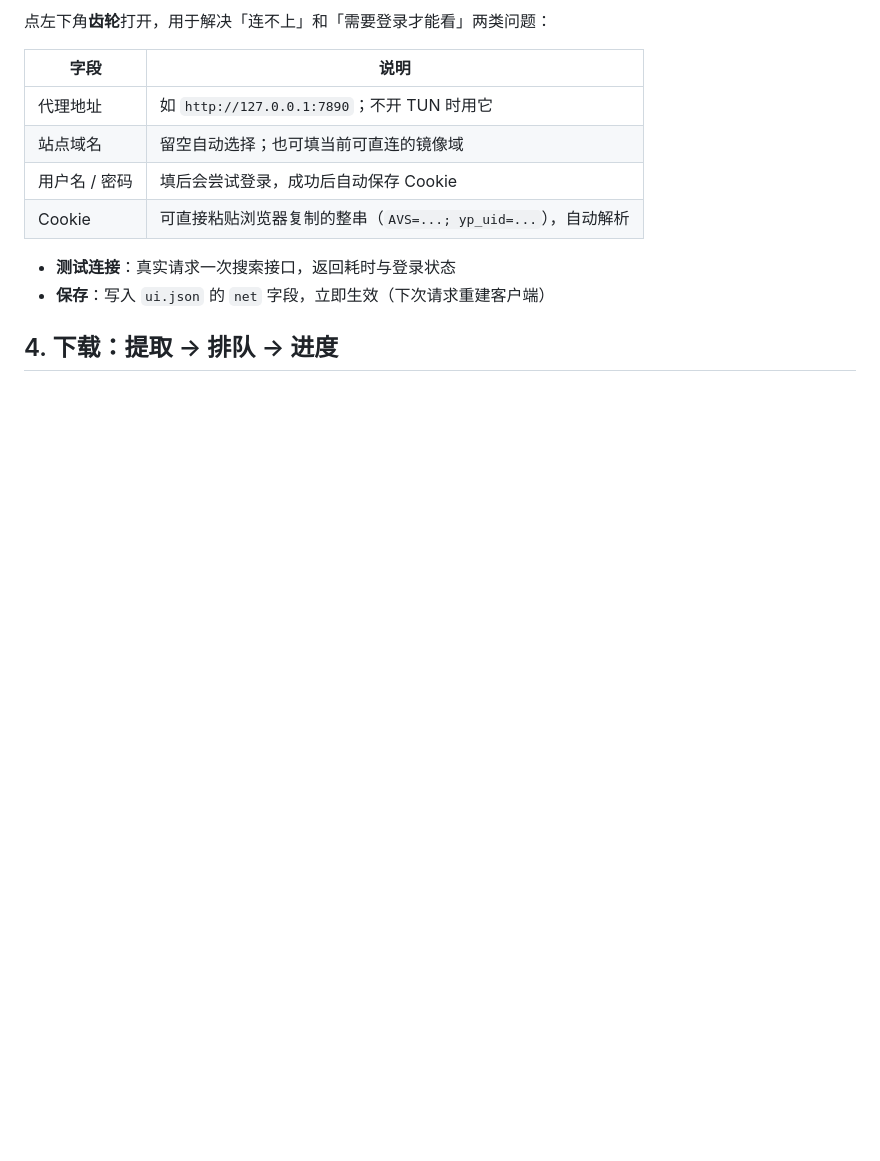
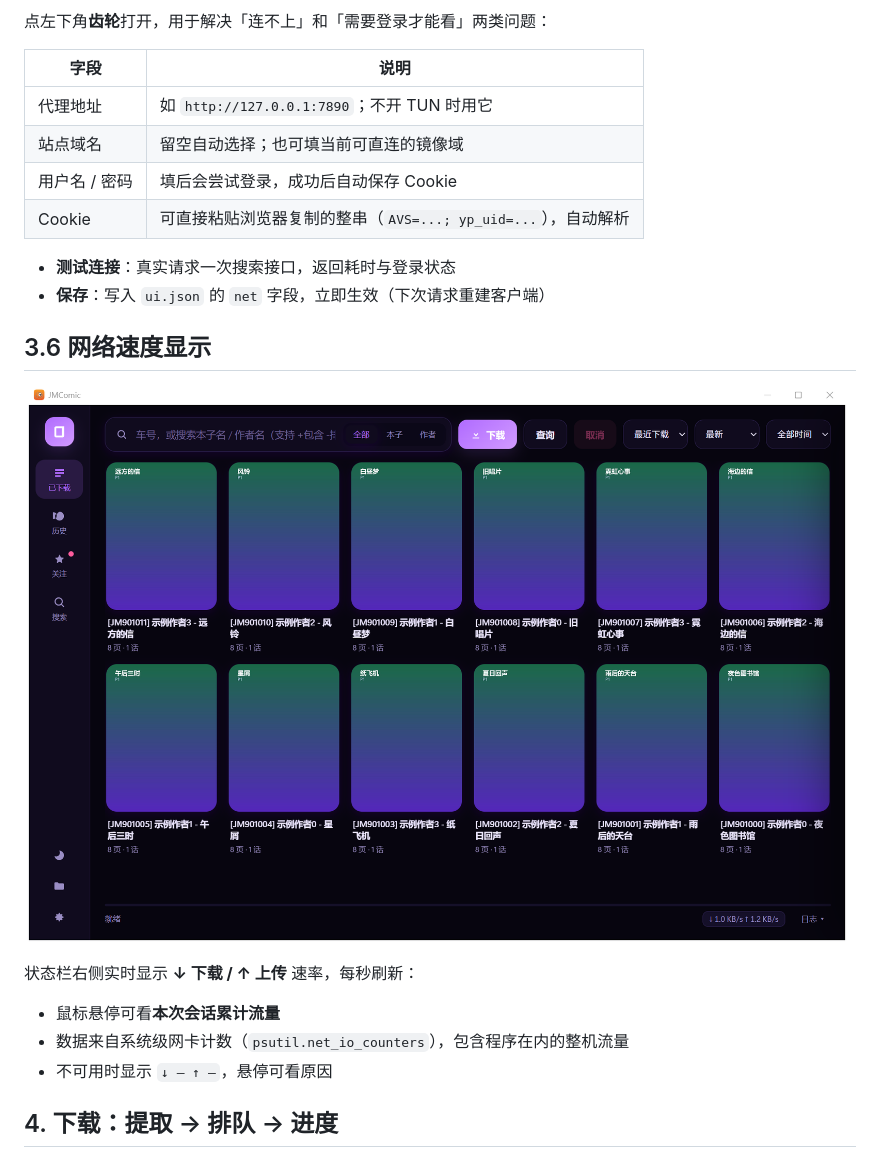
Before and after one commit to wwu328763-netizen/JMComic-Toolbox, a Markdown page: FEATURES.md, the part around the change. GitHub-like rendering; pictures changed too: screenshots/net-speed-statusbar.png (added); blank space fills up the shorter version.

```diff
--- a/FEATURES.md
+++ b/FEATURES.md
@@ -106,6 +106,16 @@
 
 - **测试连接**：真实请求一次搜索接口，返回耗时与登录状态
 - **保存**：写入 `ui.json` 的 `net` 字段，立即生效（下次请求重建客户端）
+
+## 3.6 网络速度显示
+
+![状态栏网速](screenshots/net-speed-statusbar.png)
+
+状态栏右侧实时显示 **↓ 下载 / ↑ 上传** 速率，每秒刷新：
+
+- 鼠标悬停可看**本次会话累计流量**
+- 数据来自系统级网卡计数（`psutil.net_io_counters`），包含程序在内的整机流量
+- 不可用时显示 `↓ — ↑ —`，悬停可看原因
 
 ## 4. 下载：提取 → 排队 → 进度
 
```
Also changed, not shown: CHANGELOG.md (+4 -0 lines), README.md (+1 -0 lines), 6 other files.
